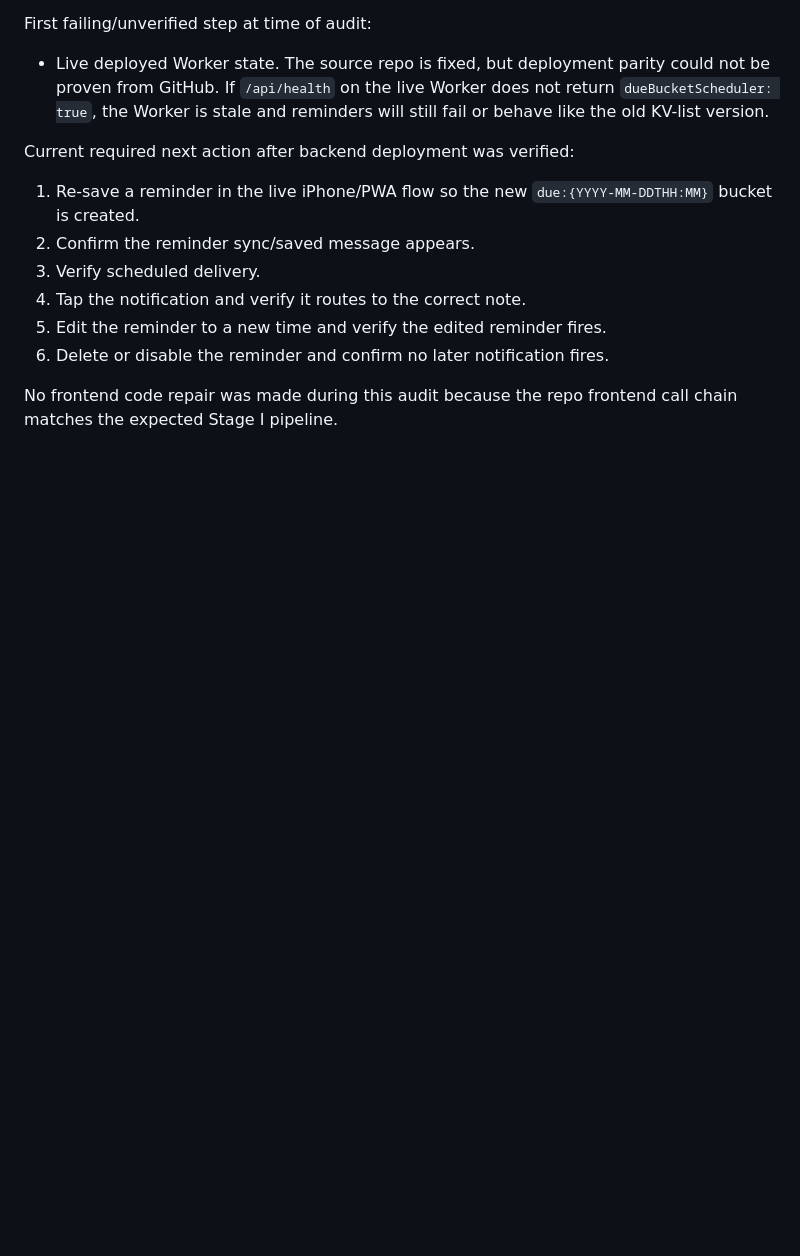
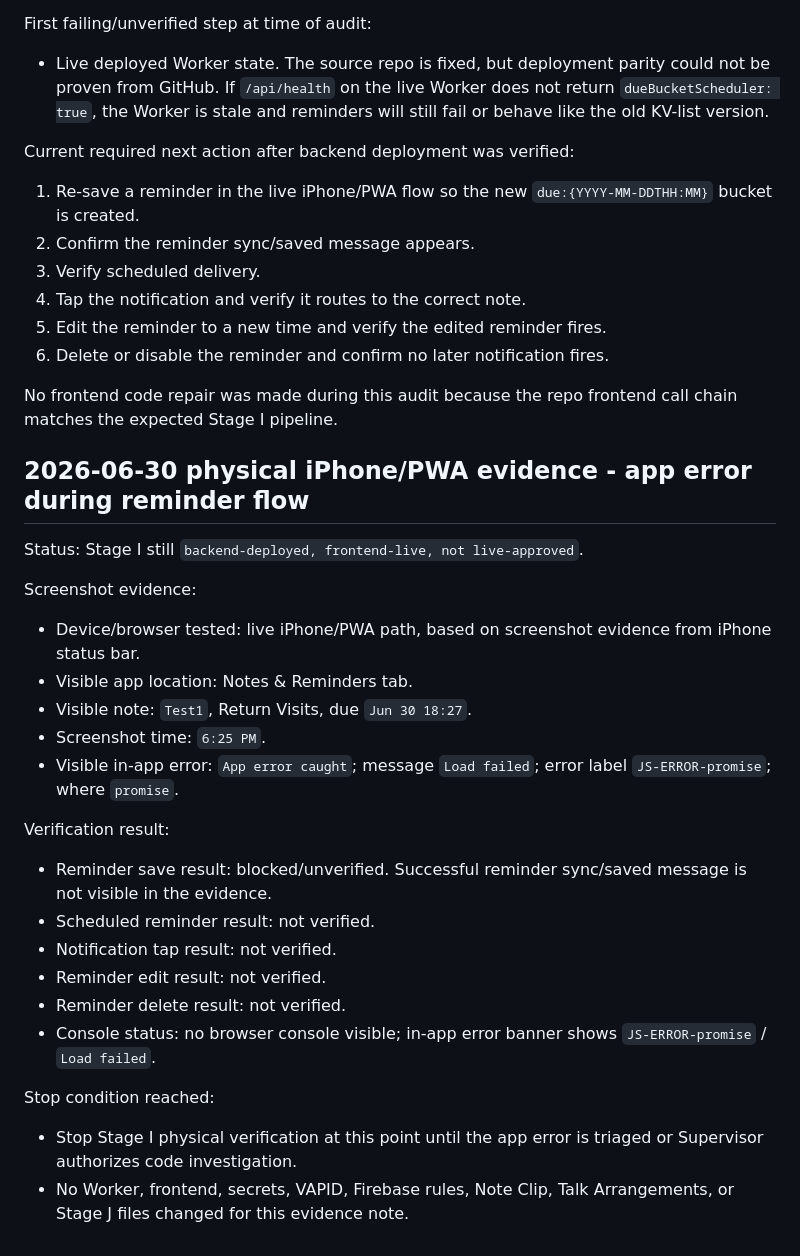
Before and after one commit to davidfontenelle80-cloud/ministry-tracker-, a Markdown page: docs/stage-notes/2026-06-30-worker-due-bucket-fix.md, the part around the change. Drawn GitHub-style; blank space fills up the shorter version.

```diff
--- a/docs/stage-notes/2026-06-30-worker-due-bucket-fix.md
+++ b/docs/stage-notes/2026-06-30-worker-due-bucket-fix.md
@@ -90,3 +90,29 @@ Current required next action after backend deployment was verified:
 6. Delete or disable the reminder and confirm no later notification fires.
 
 No frontend code repair was made during this audit because the repo frontend call chain matches the expected Stage I pipeline.
+
+## 2026-06-30 physical iPhone/PWA evidence - app error during reminder flow
+
+Status: Stage I still `backend-deployed, frontend-live, not live-approved`.
+
+Screenshot evidence:
+
+- Device/browser tested: live iPhone/PWA path, based on screenshot evidence from iPhone status bar.
+- Visible app location: Notes & Reminders tab.
+- Visible note: `Test1`, Return Visits, due `Jun 30 18:27`.
+- Screenshot time: `6:25 PM`.
+- Visible in-app error: `App error caught`; message `Load failed`; error label `JS-ERROR-promise`; where `promise`.
+
+Verification result:
+
+- Reminder save result: blocked/unverified. Successful reminder sync/saved message is not visible in the evidence.
+- Scheduled reminder result: not verified.
+- Notification tap result: not verified.
+- Reminder edit result: not verified.
+- Reminder delete result: not verified.
+- Console status: no browser console visible; in-app error banner shows `JS-ERROR-promise` / `Load failed`.
+
+Stop condition reached:
+
+- Stop Stage I physical verification at this point until the app error is triaged or Supervisor authorizes code investigation.
+- No Worker, frontend, secrets, VAPID, Firebase rules, Note Clip, Talk Arrangements, or Stage J files changed for this evidence note.
```
Also changed, not shown: docs/stage-notes/2026-06-23-ministry-notes-categories-calendar-plan.md (+27 -0 lines).
